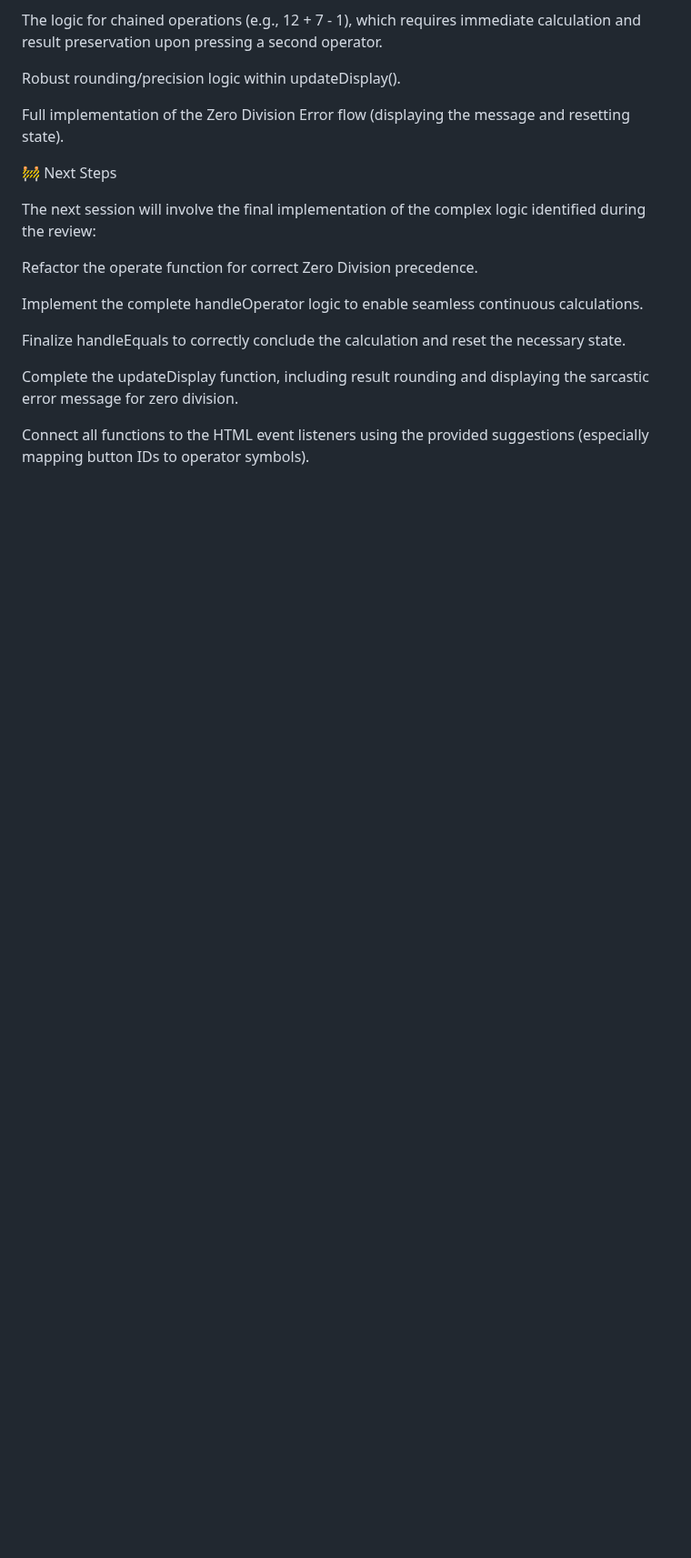
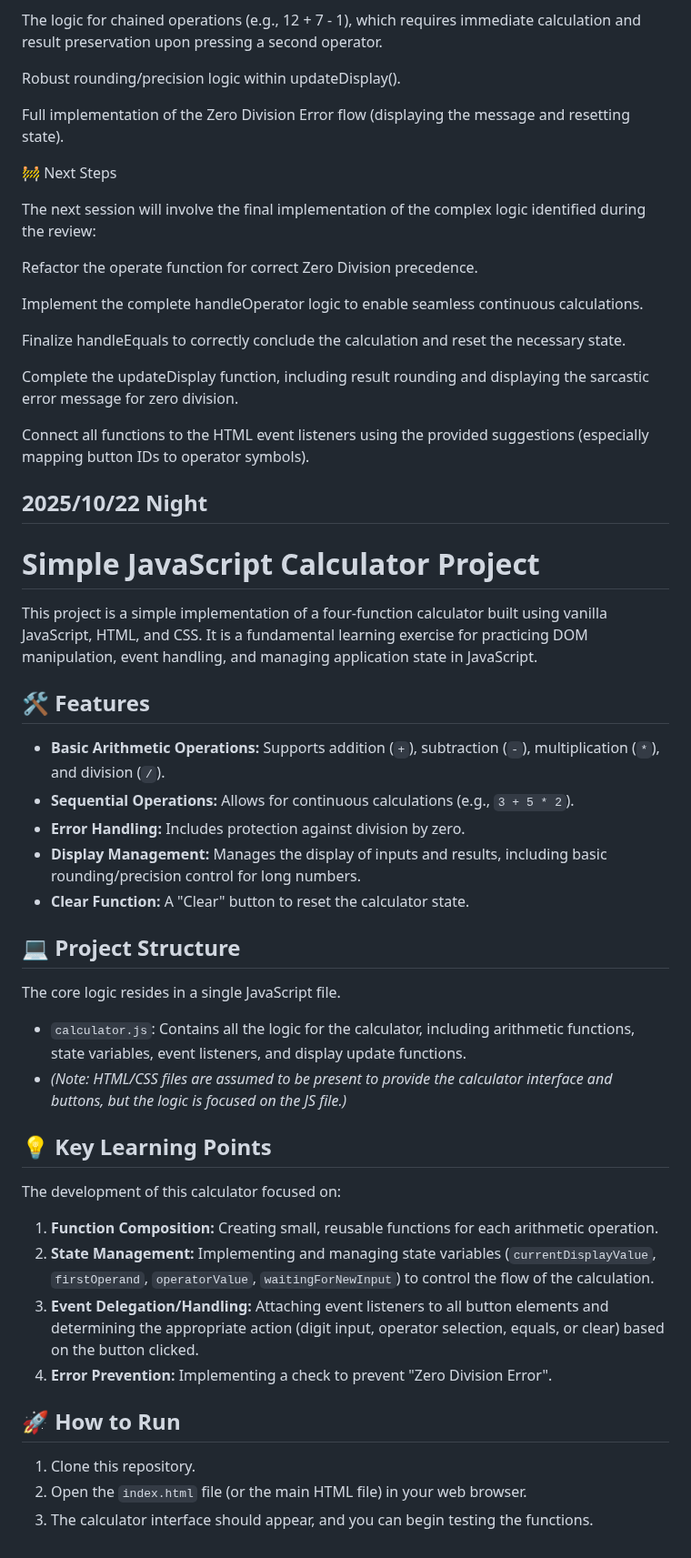
Before and after one commit to LJDJGC/Learning-log, a Markdown page: README.md, the part around the change. Shown at 91% size. GitHub-like rendering; blank space fills up the shorter version.

Commit message:
2025/10/22 Night

```diff
--- a/README.md
+++ b/README.md
@@ -1428,3 +1428,39 @@ Finalize handleEquals to correctly conclude the calculation and reset the necess
 Complete the updateDisplay function, including result rounding and displaying the sarcastic error message for zero division.
 
 Connect all functions to the HTML event listeners using the provided suggestions (especially mapping button IDs to operator symbols).
+
+
+## 2025/10/22 Night
+# Simple JavaScript Calculator Project
+
+This project is a simple implementation of a four-function calculator built using vanilla JavaScript, HTML, and CSS. It is a fundamental learning exercise for practicing DOM manipulation, event handling, and managing application state in JavaScript.
+
+## 🛠️ Features
+
+* **Basic Arithmetic Operations:** Supports addition (`+`), subtraction (`-`), multiplication (`*`), and division (`/`).
+* **Sequential Operations:** Allows for continuous calculations (e.g., `3 + 5 * 2`).
+* **Error Handling:** Includes protection against division by zero.
+* **Display Management:** Manages the display of inputs and results, including basic rounding/precision control for long numbers.
+* **Clear Function:** A "Clear" button to reset the calculator state.
+
+## 💻 Project Structure
+
+The core logic resides in a single JavaScript file.
+
+* `calculator.js`: Contains all the logic for the calculator, including arithmetic functions, state variables, event listeners, and display update functions.
+* *(Note: HTML/CSS files are assumed to be present to provide the calculator interface and buttons, but the logic is focused on the JS file.)*
+
+## 💡 Key Learning Points
+
+The development of this calculator focused on:
+
+1.  **Function Composition:** Creating small, reusable functions for each arithmetic operation.
+2.  **State Management:** Implementing and managing state variables (`currentDisplayValue`, `firstOperand`, `operatorValue`, `waitingForNewInput`) to control the flow of the calculation.
+3.  **Event Delegation/Handling:** Attaching event listeners to all button elements and determining the appropriate action (digit input, operator selection, equals, or clear) based on the button clicked.
+4.  **Error Prevention:** Implementing a check to prevent "Zero Division Error".
+
+## 🚀 How to Run
+
+1.  Clone this repository.
+2.  Open the `index.html` file (or the main HTML file) in your web browser.
+3.  The calculator interface should appear, and you can begin testing the functions.
```
